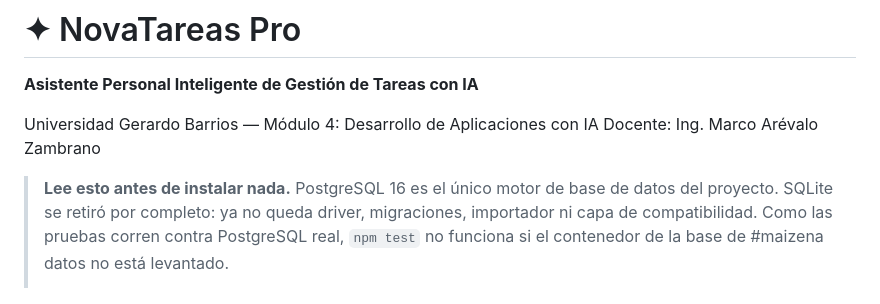
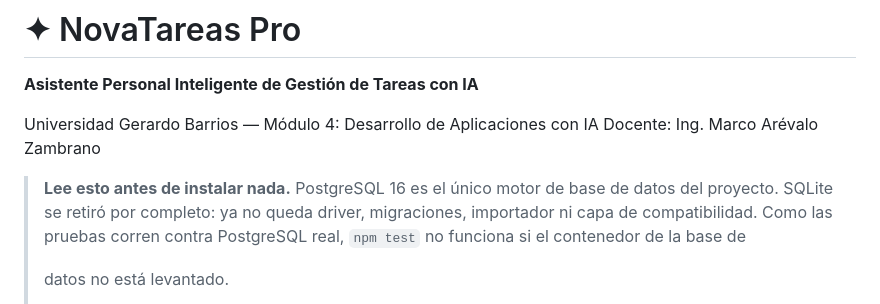
Before and after one commit to Saul1hdz/NovaTareas, a Markdown page: README.md, the part around the change. Rendered like a GitHub page.

```diff
--- a/README.md
+++ b/README.md
@@ -9,7 +9,7 @@ Docente: Ing. Marco Arévalo Zambrano
 > datos del proyecto. SQLite se retiró por completo: ya no queda driver,
 > migraciones, importador ni capa de compatibilidad. Como las pruebas corren
 > contra PostgreSQL real, `npm test` no funciona si el contenedor de la base de
-#maizena
+>
 > datos no está levantado.
 >
 > Si trabajas en **Windows con Docker Desktop**, empieza por
```
